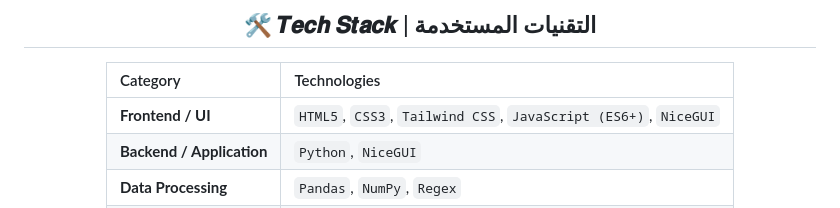
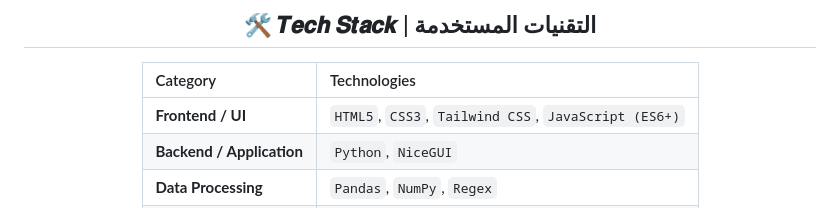
Before and after one commit to Shahad58/NexusSales-AI, a Markdown page: README.md, the part around the change. Rendered like a GitHub page.

```diff
--- a/README.md
+++ b/README.md
@@ -117,7 +117,7 @@ python app.py
 
 | Category | Technologies |
 | :--- | :--- |
-| **Frontend / UI** | `HTML5`, `CSS3`, `Tailwind CSS`, `JavaScript (ES6+)`, `NiceGUI` |
+| **Frontend / UI** | `HTML5`, `CSS3`, `Tailwind CSS`, `JavaScript (ES6+)` |
 | **Backend / Application** | `Python`, `NiceGUI` |
 | **Data Processing** |  `Pandas`, `NumPy`, `Regex` |
 | **Machine Learning** | `Scikit-learn`, `XGBoost` |
```
